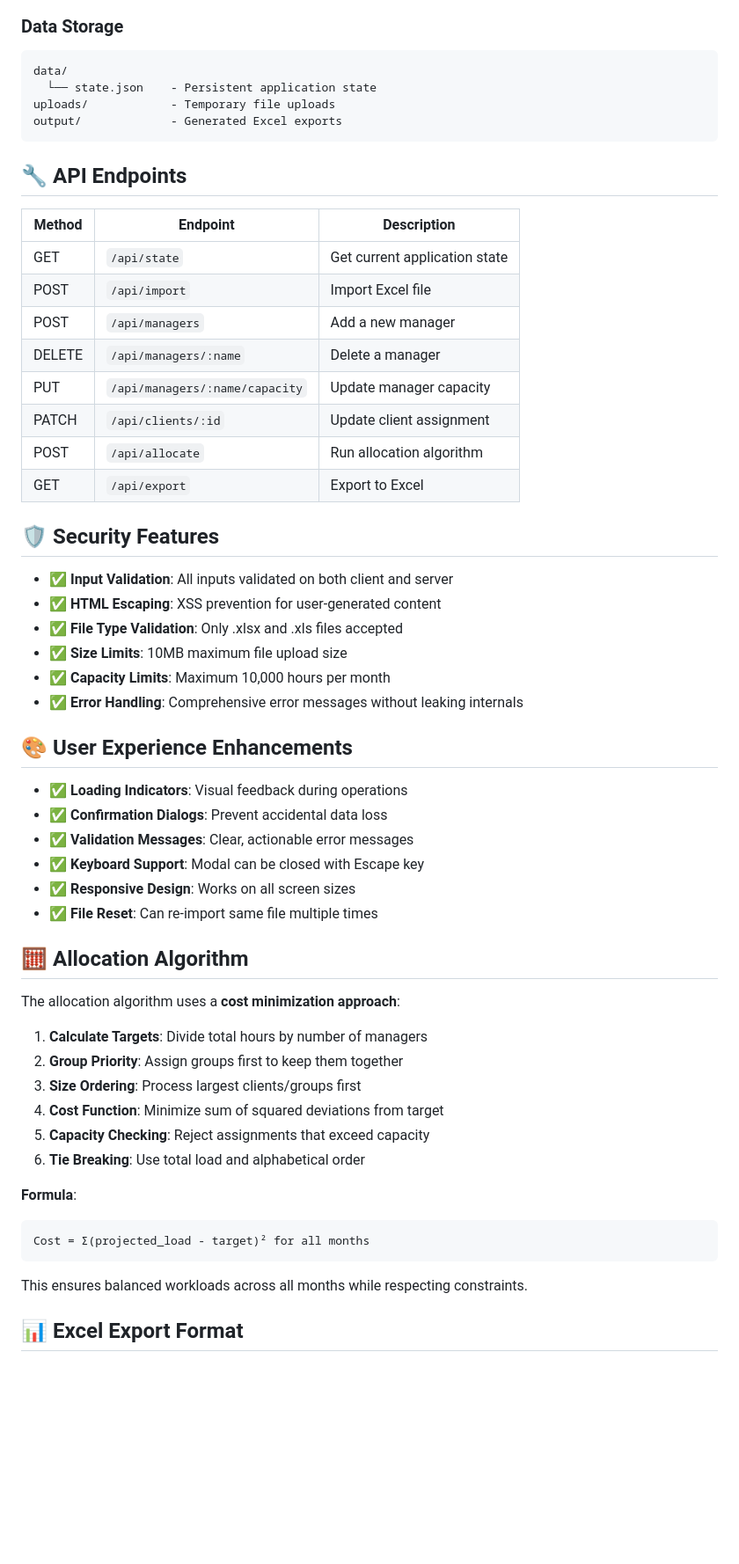
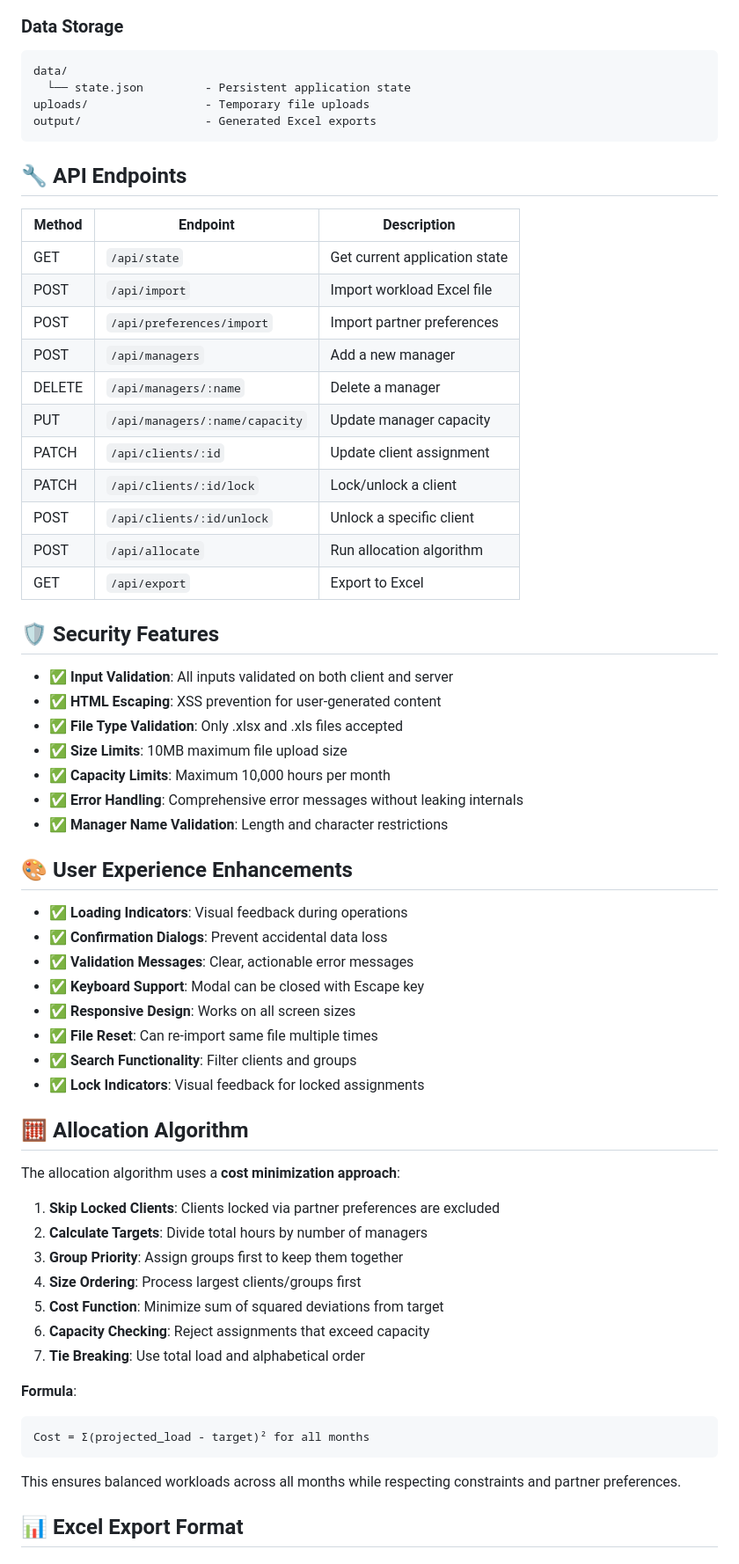
Before and after one commit to ndwiebe/workload-allocation-tool, a Markdown page: README.md, the part around the change printed below. Shown: that part at 88% size. Rendered like a GitHub page; blank space fills up the shorter version.

````diff
--- a/README.md
+++ b/README.md
@@ -130,9 +159,9 @@ public/
 
 ```
 data/
-  └── state.json    - Persistent application state
-uploads/            - Temporary file uploads
-output/             - Generated Excel exports
+  └── state.json         - Persistent application state
+uploads/                 - Temporary file uploads
+output/                  - Generated Excel exports
 ```
 
 ## 🔧 API Endpoints
@@ -140,11 +169,14 @@ output/             - Generated Excel exports
 | Method | Endpoint | Description |
 |--------|----------|-------------|
 | GET | `/api/state` | Get current application state |
-| POST | `/api/import` | Import Excel file |
+| POST | `/api/import` | Import workload Excel file |
+| POST | `/api/preferences/import` | Import partner preferences |
 | POST | `/api/managers` | Add a new manager |
 | DELETE | `/api/managers/:name` | Delete a manager |
 | PUT | `/api/managers/:name/capacity` | Update manager capacity |
 | PATCH | `/api/clients/:id` | Update client assignment |
+| PATCH | `/api/clients/:id/lock` | Lock/unlock a client |
+| POST | `/api/clients/:id/unlock` | Unlock a specific client |
 | POST | `/api/allocate` | Run allocation algorithm |
 | GET | `/api/export` | Export to Excel |
 
@@ -156,6 +188,7 @@ output/             - Generated Excel exports
 - ✅ **Size Limits**: 10MB maximum file upload size
 - ✅ **Capacity Limits**: Maximum 10,000 hours per month
 - ✅ **Error Handling**: Comprehensive error messages without leaking internals
+- ✅ **Manager Name Validation**: Length and character restrictions
 
 ## 🎨 User Experience Enhancements
 
@@ -165,24 +198,27 @@ output/             - Generated Excel exports
 - ✅ **Keyboard Support**: Modal can be closed with Escape key
 - ✅ **Responsive Design**: Works on all screen sizes
 - ✅ **File Reset**: Can re-import same file multiple times
+- ✅ **Search Functionality**: Filter clients and groups
+- ✅ **Lock Indicators**: Visual feedback for locked assignments
 
 ## 🧮 Allocation Algorithm
 
 The allocation algorithm uses a **cost minimization approach**:
 
-1. **Calculate Targets**: Divide total hours by number of managers
-2. **Group Priority**: Assign groups first to keep them together
-3. **Size Ordering**: Process largest clients/groups first
-4. **Cost Function**: Minimize sum of squared deviations from target
-5. **Capacity Checking**: Reject assignments that exceed capacity
-6. **Tie Breaking**: Use total load and alphabetical order
+1. **Skip Locked Clients**: Clients locked via partner preferences are excluded
+2. **Calculate Targets**: Divide total hours by number of managers
+3. **Group Priority**: Assign groups first to keep them together
+4. **Size Ordering**: Process largest clients/groups first
+5. **Cost Function**: Minimize sum of squared deviations from target
+6. **Capacity Checking**: Reject assignments that exceed capacity
+7. **Tie Breaking**: Use total load and alphabetical order
 
 **Formula**:
 ```
 Cost = Σ(projected_load - target)² for all months
 ```
 
-This ensures balanced workloads across all months while respecting constraints.
+This ensures balanced workloads across all months while respecting constraints and partner preferences.
 
 ## 📊 Excel Export Format
 
````
Also changed, not shown: other parts of README.md (+104 -21 lines).
